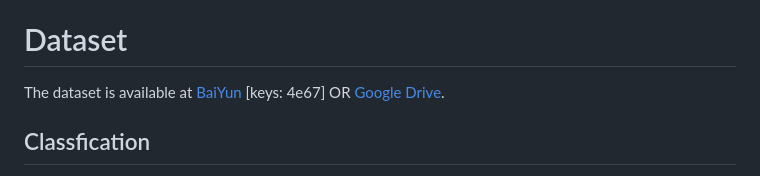
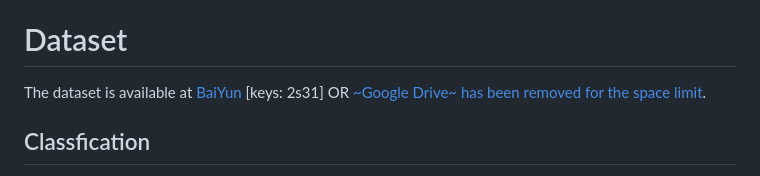
Before and after one commit to shijieS/people-counting-dataset, a Markdown page: README.md, the part around the change. Drawn GitHub-style.

Commit message:
更新 README.md

```diff
--- a/README.md
+++ b/README.md
@@ -7,7 +7,7 @@ The purpose of people counting dataset is to count the number of people passing
 - The camera is mounted at the top of the entrance of buses.
 
 # Dataset
-The dataset is available at [BaiYun]( https://pan.baidu.com/s/1rCugXKJezz52KVFeoWk_lg?pwd=4e67) [keys: 4e67] OR [Google Drive](https://drive.google.com/drive/folders/1EK_Nfsjudn-Ku0-Q81c454fLBAQnRp-R?usp=sharing).
+The dataset is available at [BaiYun](https://pan.baidu.com/s/10O2JJrTC3WJJvweW8XGWVA?pwd=2s31) [keys: 2s31] OR [~Google Drive~ has been removed for the space limit](https://drive.google.com/drive/folders/1EK_Nfsjudn-Ku0-Q81c454fLBAQnRp-R?usp=sharing).
 
 ## Classfication
 These videos are categoried by 4 sub-categories: N+C+, N+C-, N-C+, N-C-, according to the sunlight and crowed, as shown in the following table.
```
